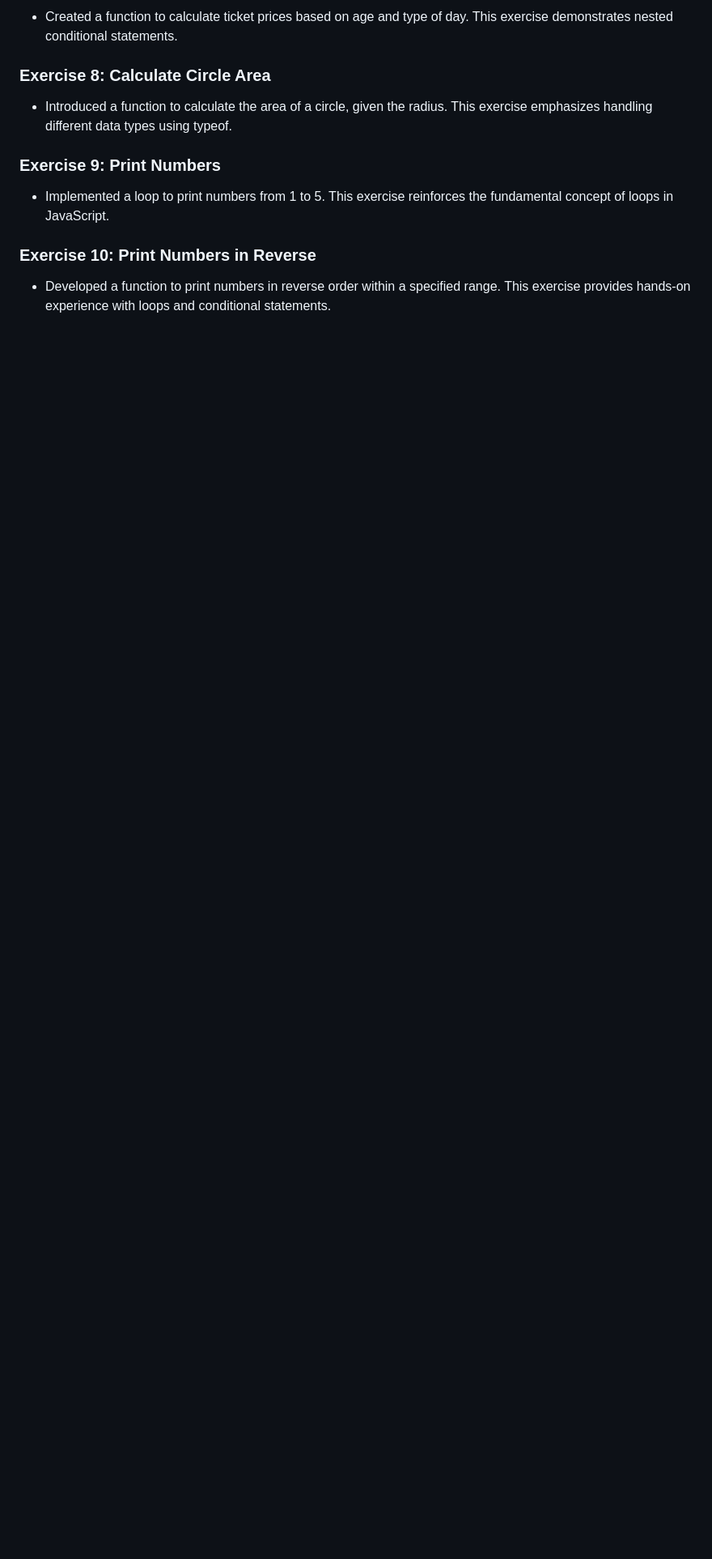
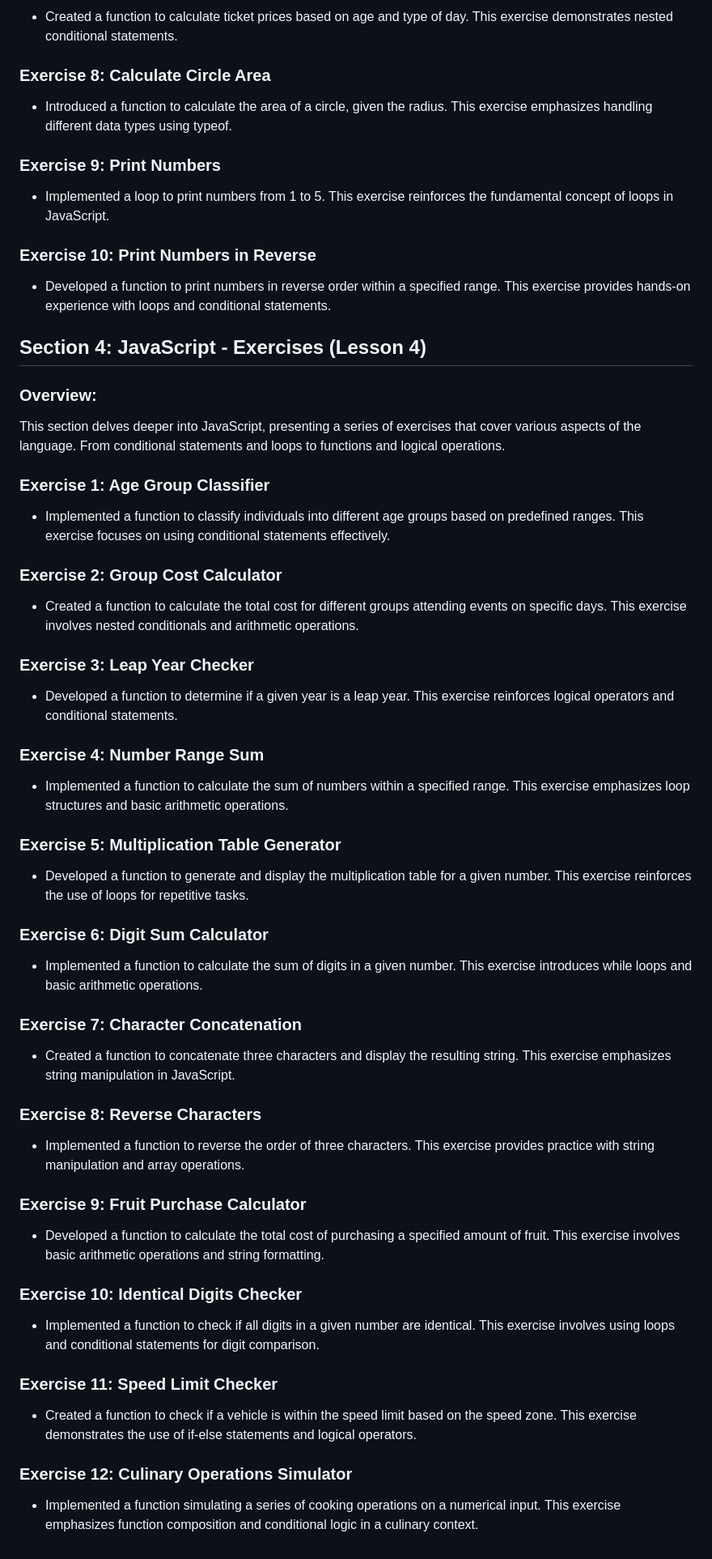
Before and after one commit to SimeonSavov/Back-End-Basics, a Markdown page: README.md, the part around the change. Shown: that part at 81% size. Rendered like a GitHub page; blank space fills up the shorter version.

Commit message:
Update README.md with summary for lesson 4

```diff
--- a/README.md
+++ b/README.md
@@ -91,3 +91,56 @@ This section covers fundamental JavaScript concepts and practices, providing a s
 
 ### Exercise 10: Print Numbers in Reverse
 - Developed a function to print numbers in reverse order within a specified range. This exercise provides hands-on experience with loops and conditional statements.
+
+## Section 4: JavaScript - Exercises (Lesson 4)
+
+### Overview:
+This section delves deeper into JavaScript, presenting a series of exercises that cover various aspects of the language. From conditional statements and loops to functions and logical operations.
+
+### Exercise 1: Age Group Classifier
+
+- Implemented a function to classify individuals into different age groups based on predefined ranges. This exercise focuses on using conditional statements effectively.
+
+### Exercise 2: Group Cost Calculator
+
+- Created a function to calculate the total cost for different groups attending events on specific days. This exercise involves nested conditionals and arithmetic operations.
+
+### Exercise 3: Leap Year Checker
+
+- Developed a function to determine if a given year is a leap year. This exercise reinforces logical operators and conditional statements.
+
+### Exercise 4: Number Range Sum
+
+- Implemented a function to calculate the sum of numbers within a specified range. This exercise emphasizes loop structures and basic arithmetic operations.
+
+### Exercise 5: Multiplication Table Generator
+
+- Developed a function to generate and display the multiplication table for a given number. This exercise reinforces the use of loops for repetitive tasks.
+
+### Exercise 6: Digit Sum Calculator
+
+- Implemented a function to calculate the sum of digits in a given number. This exercise introduces while loops and basic arithmetic operations.
+
+### Exercise 7: Character Concatenation
+
+- Created a function to concatenate three characters and display the resulting string. This exercise emphasizes string manipulation in JavaScript.
+
+### Exercise 8: Reverse Characters
+
+- Implemented a function to reverse the order of three characters. This exercise provides practice with string manipulation and array operations.
+
+### Exercise 9: Fruit Purchase Calculator
+
+- Developed a function to calculate the total cost of purchasing a specified amount of fruit. This exercise involves basic arithmetic operations and string formatting.
+
+### Exercise 10: Identical Digits Checker
+
+- Implemented a function to check if all digits in a given number are identical. This exercise involves using loops and conditional statements for digit comparison.
+
+### Exercise 11: Speed Limit Checker
+
+- Created a function to check if a vehicle is within the speed limit based on the speed zone. This exercise demonstrates the use of if-else statements and logical operators.
+
+### Exercise 12: Culinary Operations Simulator
+
+- Implemented a function simulating a series of cooking operations on a numerical input. This exercise emphasizes function composition and conditional logic in a culinary context.
```
